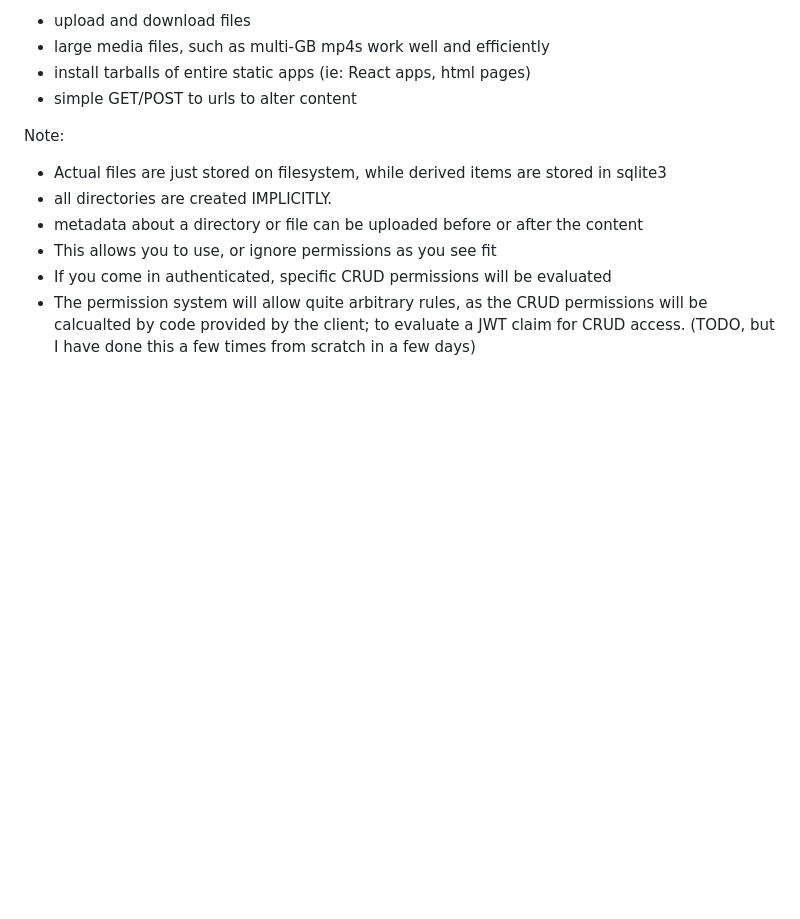
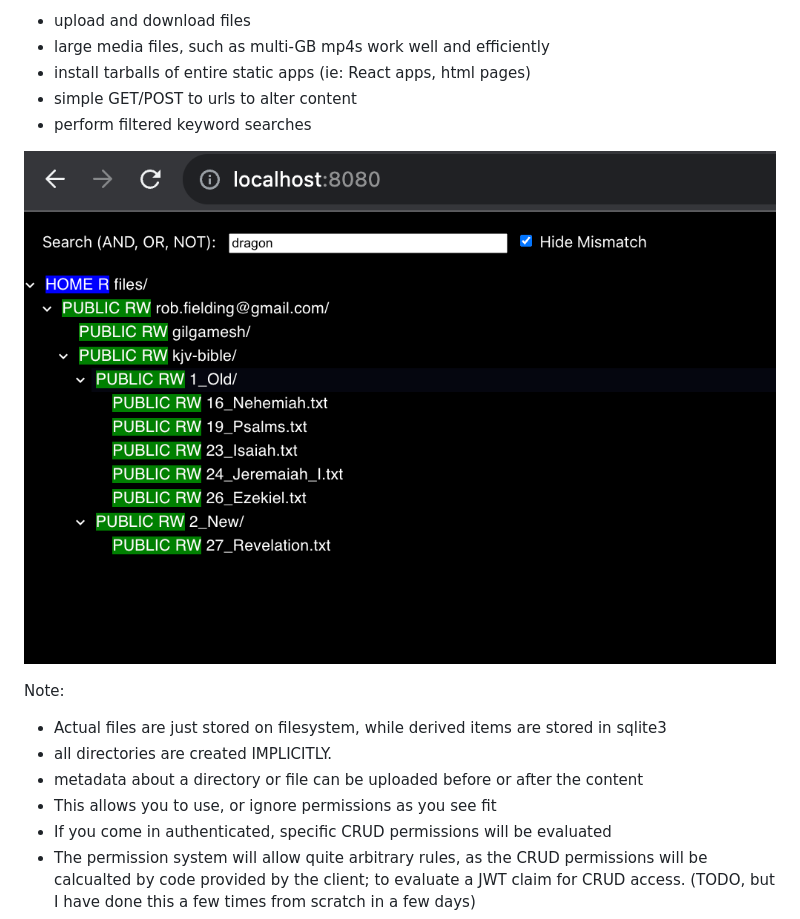
Before and after one commit to rfielding/microcms, a Markdown page: README.md, the part around the change. Rendered like a GitHub page; pictures changed too: images/filteredSearch.png (added); blank space fills up the shorter version.

Commit message:
show filtered searches with the new React component

```diff
--- a/README.md
+++ b/README.md
@@ -20,6 +20,9 @@ This is an experiment in quickly creating a Content Management System (CMS), by
 - large media files, such as multi-GB mp4s work well and efficiently
 - install tarballs of entire static apps (ie: React apps, html pages)
 - simple GET/POST to urls to alter content
+- perform filtered keyword searches
+
+![images/filteredSearch.png](images/filteredSearch.png)
 
 Note:
 
```
